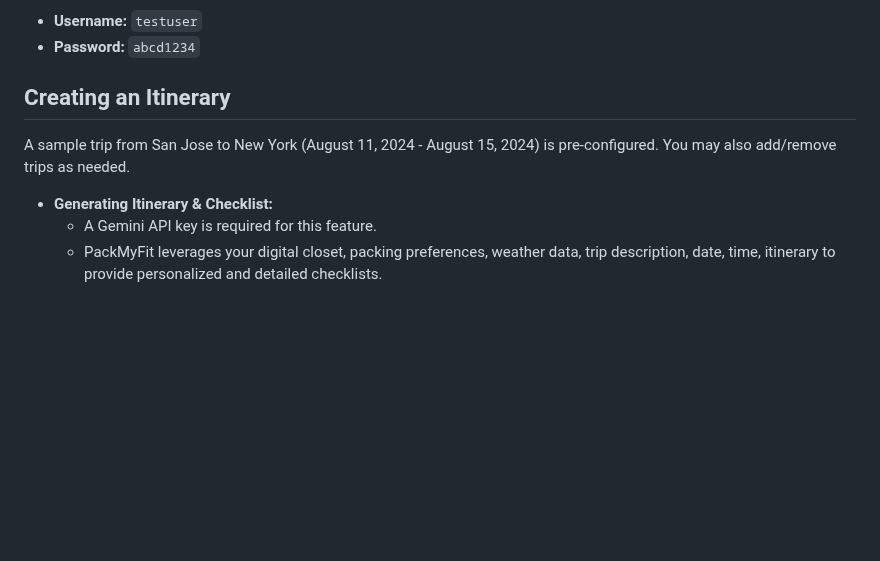
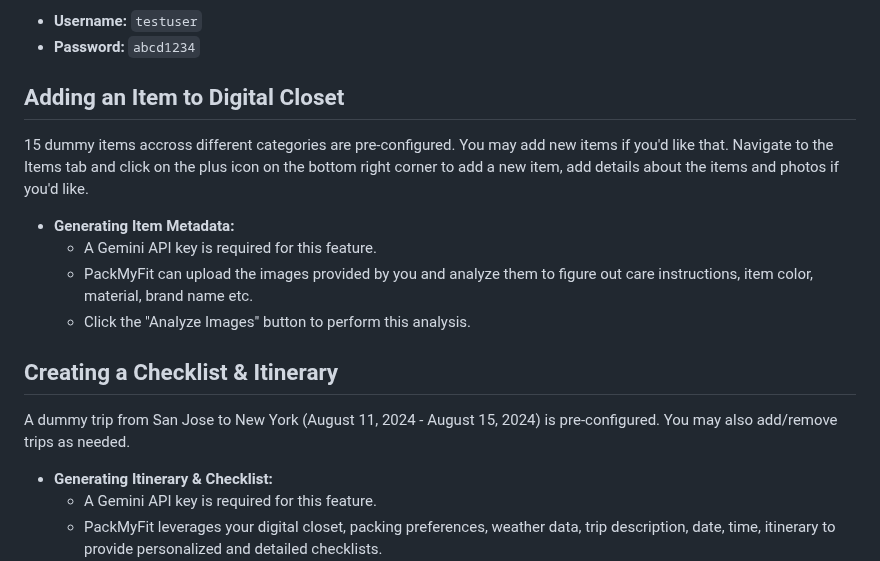
Before and after one commit to shreyasnbhat/packmyfit, a Markdown page: README.md, the part around the change. Drawn GitHub-style; blank space fills up the shorter version.

```diff
--- a/README.md
+++ b/README.md
@@ -94,9 +94,18 @@ A default user account is provided for testing:
 * **Username:** `testuser`
 * **Password:** `abcd1234`
 
-## Creating an Itinerary
+## Adding an Item to Digital Closet
 
-A sample trip from San Jose to New York (August 11, 2024 - August 15, 2024) is pre-configured. You may also add/remove trips as needed.
+15 dummy items accross different categories are pre-configured. You may add new items if you'd like that. Navigate to the Items tab and click on the plus icon on the bottom right corner to add a new item, add details about the items and photos if you'd like.
+
+* **Generating Item Metadata:**
+    * A Gemini API key is required for this feature.
+    * PackMyFit can upload the images provided by you and analyze them to figure out care instructions, item color, material, brand name etc.
+    * Click the "Analyze Images" button to perform this analysis.
+
+## Creating a Checklist & Itinerary
+
+A dummy trip from San Jose to New York (August 11, 2024 - August 15, 2024) is pre-configured. You may also add/remove trips as needed.
 
 * **Generating Itinerary & Checklist:**
     * A Gemini API key is required for this feature.
```
